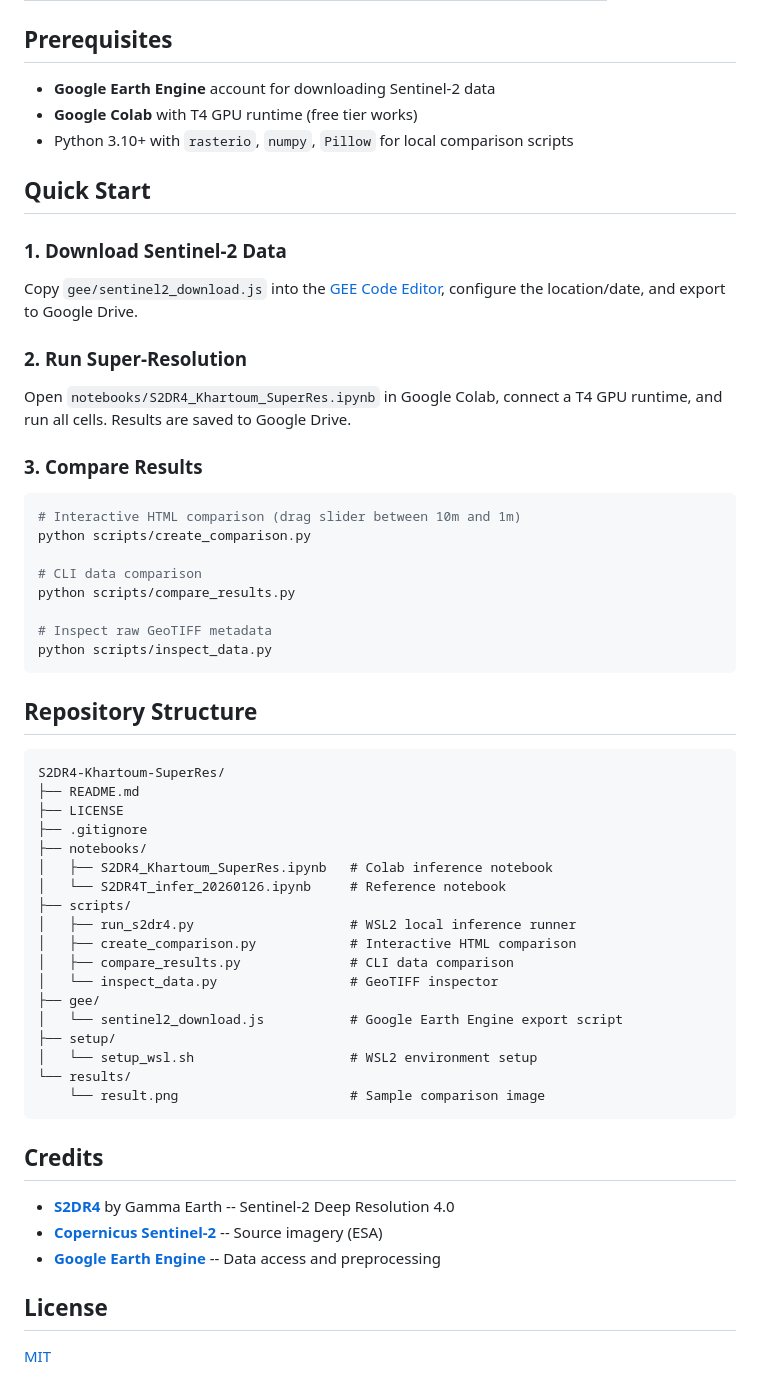
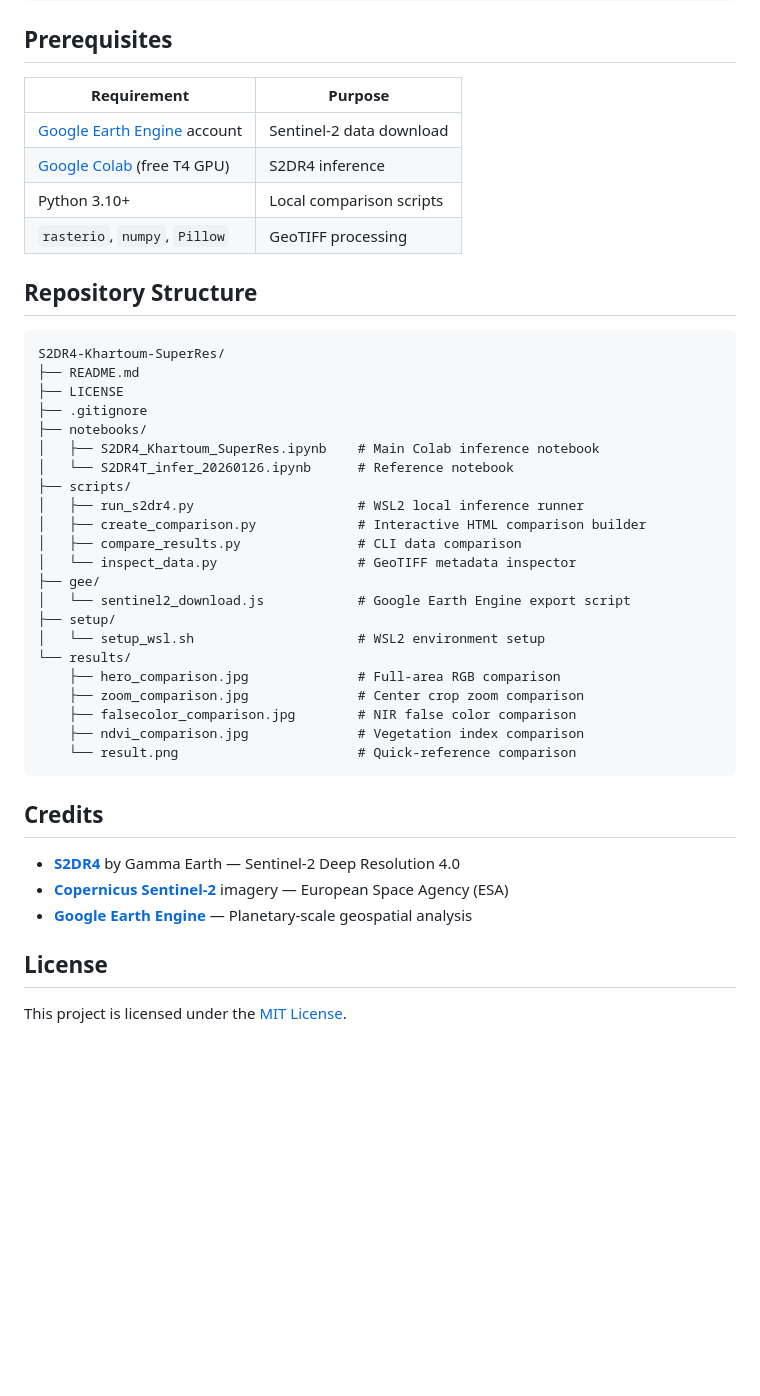
Before and after one commit to Osman-Geomatics93/S2DR4-Khartoum-SuperRes, a Markdown page: README.md, the part around one of its changes. GitHub-like rendering; blank space fills up the shorter version.

````diff
--- a/README.md
+++ b/README.md
@@ -25,32 +89,12 @@ This repository contains the full workflow for a **4 x 4 km area** centered on K
 
 ## Prerequisites
 
-- **Google Earth Engine** account for downloading Sentinel-2 data
-- **Google Colab** with T4 GPU runtime (free tier works)
-- Python 3.10+ with `rasterio`, `numpy`, `Pillow` for local comparison scripts
-
-## Quick Start
-
-### 1. Download Sentinel-2 Data
-
-Copy `gee/sentinel2_download.js` into the [GEE Code Editor](https://code.earthengine.google.com), configure the location/date, and export to Google Drive.
-
-### 2. Run Super-Resolution
-
-Open `notebooks/S2DR4_Khartoum_SuperRes.ipynb` in Google Colab, connect a T4 GPU runtime, and run all cells. Results are saved to Google Drive.
-
-### 3. Compare Results
-
-```bash
-# Interactive HTML comparison (drag slider between 10m and 1m)
-python scripts/create_comparison.py
-
-# CLI data comparison
-python scripts/compare_results.py
-
-# Inspect raw GeoTIFF metadata
-python scripts/inspect_data.py
-```
+| Requirement | Purpose |
+|-------------|---------|
+| [Google Earth Engine](https://earthengine.google.com/) account | Sentinel-2 data download |
+| [Google Colab](https://colab.research.google.com/) (free T4 GPU) | S2DR4 inference |
+| Python 3.10+ | Local comparison scripts |
+| `rasterio`, `numpy`, `Pillow` | GeoTIFF processing |
 
 ## Repository Structure
 
@@ -60,27 +104,31 @@ S2DR4-Khartoum-SuperRes/
 ├── LICENSE
 ├── .gitignore
 ├── notebooks/
-│   ├── S2DR4_Khartoum_SuperRes.ipynb   # Colab inference notebook
-│   └── S2DR4T_infer_20260126.ipynb     # Reference notebook
+│   ├── S2DR4_Khartoum_SuperRes.ipynb    # Main Colab inference notebook
+│   └── S2DR4T_infer_20260126.ipynb      # Reference notebook
 ├── scripts/
-│   ├── run_s2dr4.py                    # WSL2 local inference runner
-│   ├── create_comparison.py            # Interactive HTML comparison
-│   ├── compare_results.py              # CLI data comparison
-│   └── inspect_data.py                 # GeoTIFF inspector
+│   ├── run_s2dr4.py                     # WSL2 local inference runner
+│   ├── create_comparison.py             # Interactive HTML comparison builder
+│   ├── compare_results.py               # CLI data comparison
+│   └── inspect_data.py                  # GeoTIFF metadata inspector
 ├── gee/
-│   └── sentinel2_download.js           # Google Earth Engine export script
+│   └── sentinel2_download.js            # Google Earth Engine export script
 ├── setup/
-│   └── setup_wsl.sh                    # WSL2 environment setup
+│   └── setup_wsl.sh                     # WSL2 environment setup
 └── results/
-    └── result.png                      # Sample comparison image
+    ├── hero_comparison.jpg              # Full-area RGB comparison
+    ├── zoom_comparison.jpg              # Center crop zoom comparison
+    ├── falsecolor_comparison.jpg        # NIR false color comparison
+    ├── ndvi_comparison.jpg              # Vegetation index comparison
+    └── result.png                       # Quick-reference comparison
 ```
 
 ## Credits
 
-- **[S2DR4](https://medium.com/@ya_71389/c71a601a2253)** by Gamma Earth -- Sentinel-2 Deep Resolution 4.0
-- **[Copernicus Sentinel-2](https://sentinels.copernicus.eu/)** -- Source imagery (ESA)
-- **[Google Earth Engine](https://earthengine.google.com/)** -- Data access and preprocessing
+- **[S2DR4](https://medium.com/@ya_71389/c71a601a2253)** by Gamma Earth &mdash; Sentinel-2 Deep Resolution 4.0
+- **[Copernicus Sentinel-2](https://sentinels.copernicus.eu/)** imagery &mdash; European Space Agency (ESA)
+- **[Google Earth Engine](https://earthengine.google.com/)** &mdash; Planetary-scale geospatial analysis
 
 ## License
 
-[MIT](LICENSE)
+This project is licensed under the [MIT License](LICENSE).
````
Also changed, not shown: other parts of README.md (+79 -15 lines), results/falsecolor_comparison.jpg (added), results/hero_comparison.jpg (added), results/ndvi_comparison.jpg (added), results/zoom_comparison.jpg (added).
